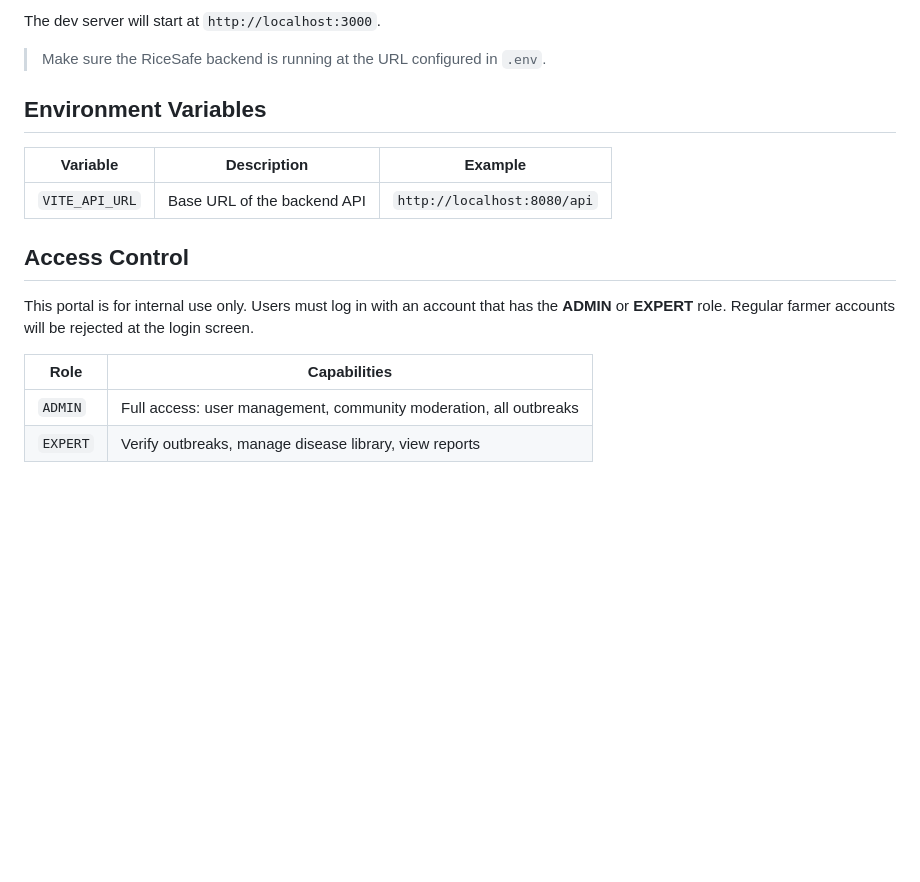
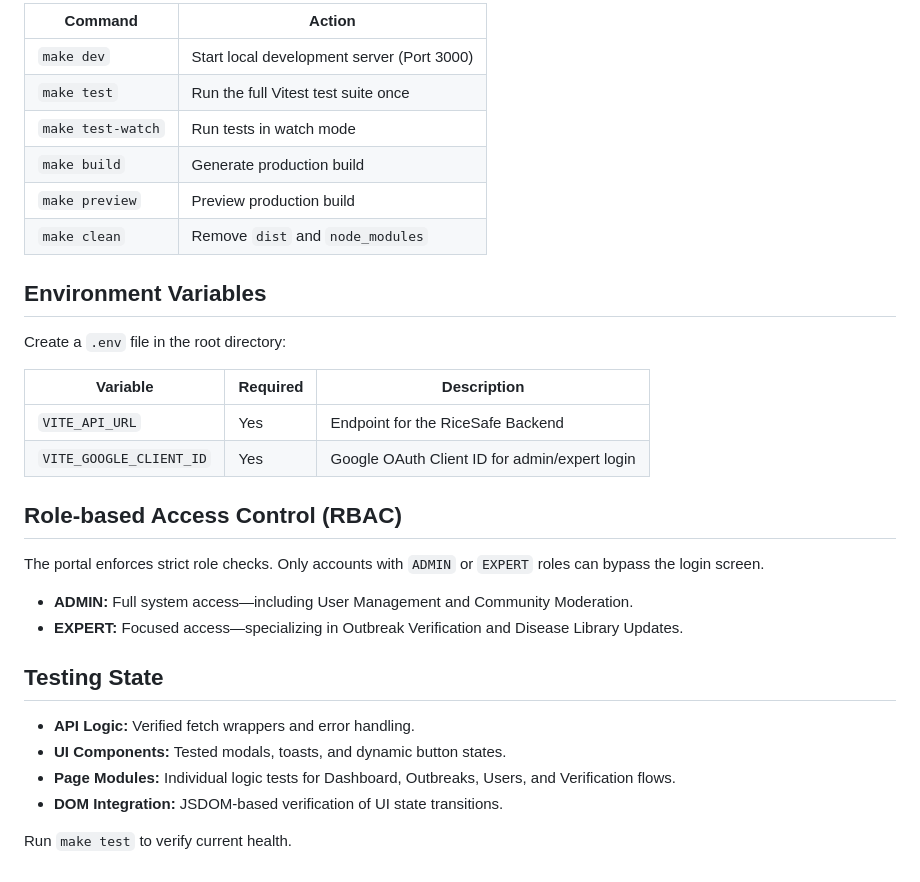
Before and after one commit to RiceSafe/rice-safe-admin, a Markdown page: README.md, the part around one of its changes. GitHub-like rendering; blank space fills up the shorter version.

```diff
--- a/README.md
+++ b/README.md
@@ -61,19 +68,34 @@ npm run dev
 
-The dev server will start at `http://localhost:3000`.
-
-> Make sure the RiceSafe backend is running at the URL configured in `.env`.
+| Command | Action |
+|---------|--------|
+| `make dev` | Start local development server (Port 3000) |
+| `make test` | Run the full Vitest test suite once |
+| `make test-watch` | Run tests in watch mode |
+| `make build` | Generate production build |
+| `make preview` | Preview production build |
+| `make clean` | Remove `dist` and `node_modules` |
 
 ## Environment Variables
 
-| Variable      | Description                    | Example                      |
-|---------------|--------------------------------|------------------------------|
-| `VITE_API_URL`| Base URL of the backend API    | `http://localhost:8080/api`  |
+Create a `.env` file in the root directory:
 
-## Access Control
+| Variable | Required | Description |
+|----------|----------|-------------|
+| `VITE_API_URL` | Yes | Endpoint for the RiceSafe Backend |
+| `VITE_GOOGLE_CLIENT_ID` | Yes | Google OAuth Client ID for admin/expert login |
 
-This portal is for internal use only. Users must log in with an account that has the **ADMIN** or **EXPERT** role. Regular farmer accounts will be rejected at the login screen.
+## Role-based Access Control (RBAC)
 
-| Role     | Capabilities                                                           |
-|----------|------------------------------------------------------------------------|
-| `ADMIN`  | Full access: user management, community moderation, all outbreaks      |
-| `EXPERT` | Verify outbreaks, manage disease library, view reports                 |
+The portal enforces strict role checks. Only accounts with `ADMIN` or `EXPERT` roles can bypass the login screen.
+
+- **ADMIN:** Full system access—including User Management and Community Moderation.
+- **EXPERT:** Focused access—specializing in Outbreak Verification and Disease Library Updates.
+
+## Testing State
+
+- **API Logic:** Verified fetch wrappers and error handling.
+- **UI Components:** Tested modals, toasts, and dynamic button states.
+- **Page Modules:** Individual logic tests for Dashboard, Outbreaks, Users, and Verification flows.
+- **DOM Integration:** JSDOM-based verification of UI state transitions.
+
+Run `make test` to verify current health.
```
Also changed, not shown: other parts of README.md (+42 -35 lines).
